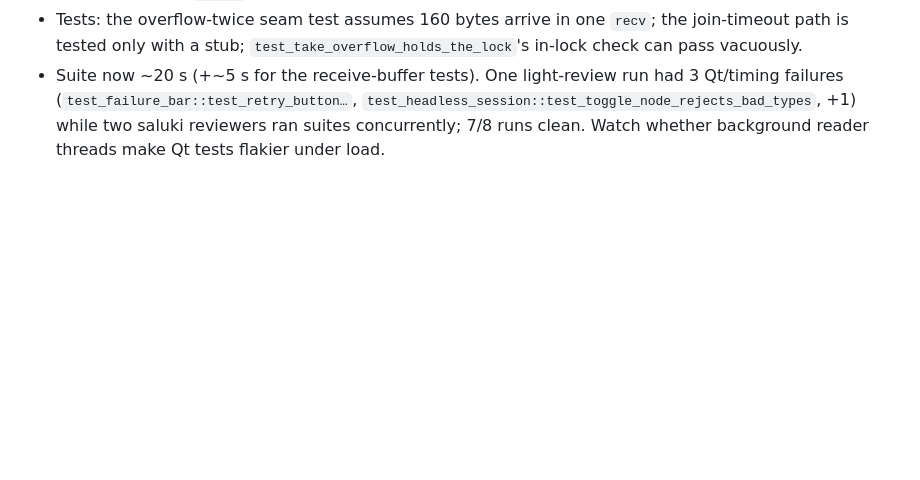
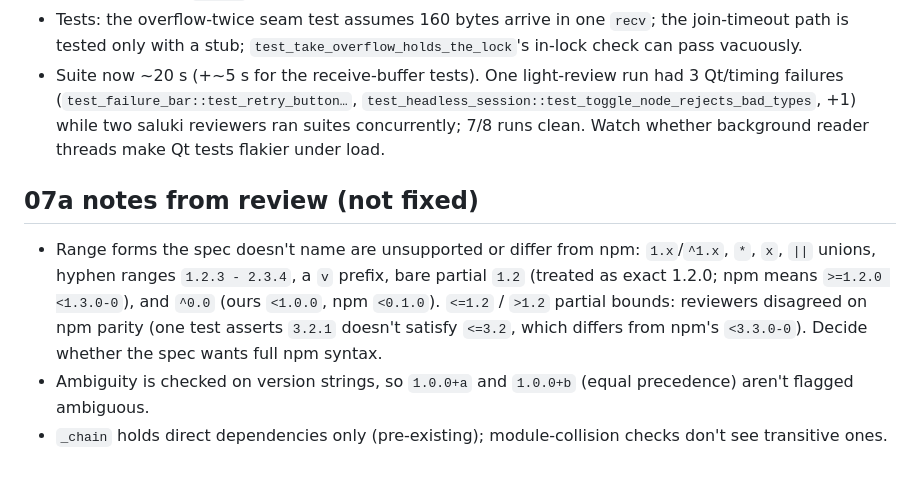
Before and after one commit to vk5as/ate-local-temp, a Markdown page: .scratch/ate-v1/review-notes.md, the part around the change. GitHub-like rendering; blank space fills up the shorter version.

Commit message:
review notes: 07a leftovers
Co-Authored-By: Claude Opus 5.5 <noreply@anthropic.com>

```diff
--- a/.scratch/ate-v1/review-notes.md
+++ b/.scratch/ate-v1/review-notes.md
@@ -81,3 +81,9 @@ Pre-existing, not 16b: roughly 1 full-suite run in 8 fails one Qt test, a differ
 - The reader polls `select` every 50 ms even when idle.
 - Tests: the overflow-twice seam test assumes 160 bytes arrive in one `recv`; the join-timeout path is tested only with a stub; `test_take_overflow_holds_the_lock`'s in-lock check can pass vacuously.
 - Suite now ~20 s (+~5 s for the receive-buffer tests). One light-review run had 3 Qt/timing failures (`test_failure_bar::test_retry_button…`, `test_headless_session::test_toggle_node_rejects_bad_types`, +1) while two saluki reviewers ran suites concurrently; 7/8 runs clean. Watch whether background reader threads make Qt tests flakier under load.
+
+## 07a notes from review (not fixed)
+
+- Range forms the spec doesn't name are unsupported or differ from npm: `1.x`/`^1.x`, `*`, `x`, `||` unions, hyphen ranges `1.2.3 - 2.3.4`, a `v` prefix, bare partial `1.2` (treated as exact 1.2.0; npm means `>=1.2.0 <1.3.0-0`), and `^0.0` (ours `<1.0.0`, npm `<0.1.0`). `<=1.2` / `>1.2` partial bounds: reviewers disagreed on npm parity (one test asserts `3.2.1` doesn't satisfy `<=3.2`, which differs from npm's `<3.3.0-0`). Decide whether the spec wants full npm syntax.
+- Ambiguity is checked on version strings, so `1.0.0+a` and `1.0.0+b` (equal precedence) aren't flagged ambiguous.
+- `_chain` holds direct dependencies only (pre-existing); module-collision checks don't see transitive ones.
```
